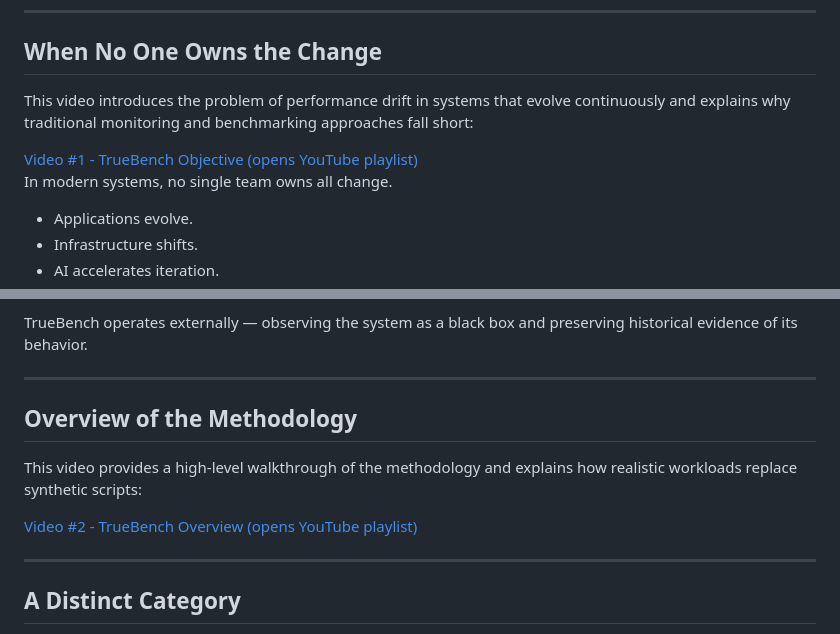
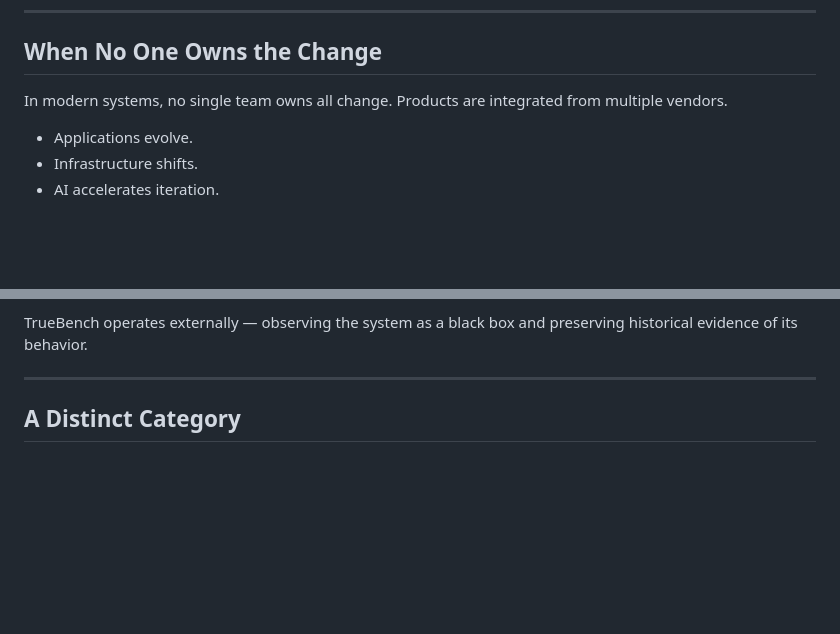
Before and after one commit to DougEbel/TrueBench, a Markdown page: docs/index.md, 2 parts joined by grey strips. Rendered like a GitHub page; blank space fills up the shorter version.

```diff
--- a/docs/index.md
+++ b/docs/index.md
@@ -24,13 +59,7 @@ Often detected only after service levels degrade.
 
 ## When No One Owns the Change
 
-This video introduces the problem of performance drift in systems that evolve continuously and explains why traditional monitoring and benchmarking approaches fall short:
-
-<a href="https://www.youtube.com/playlist?list=PLH_YijAOG5xHtI0ap7LHjmnxRCteRJtd1" target="_blank" rel="noopener">
-Video #1 - TrueBench Objective (opens YouTube playlist)
-</a>
-
-In modern systems, no single team owns all change.
+In modern systems, no single team owns all change. Products are integrated from multiple vendors.
 
 - Applications evolve.
 - Infrastructure shifts.
@@ -62,16 +91,6 @@ Not embedded agents.
 Not synthetic benchmarking.
 
 TrueBench operates externally — observing the system as a black box and preserving historical evidence of its behavior.
-
----
-
-## Overview of the Methodology
-
-This video provides a high-level walkthrough of the methodology and explains how realistic workloads replace synthetic scripts:
-
-<a href="https://www.youtube.com/playlist?list=PLH_YijAOG5xHtI0ap7LHjmnxRCteRJtd1" target="_blank" rel="noopener">
-Video #2 - TrueBench Overview (opens YouTube playlist)
-</a>
 
 ---
 
```
Also changed, not shown: other parts of docs/index.md (+59 -10 lines).
